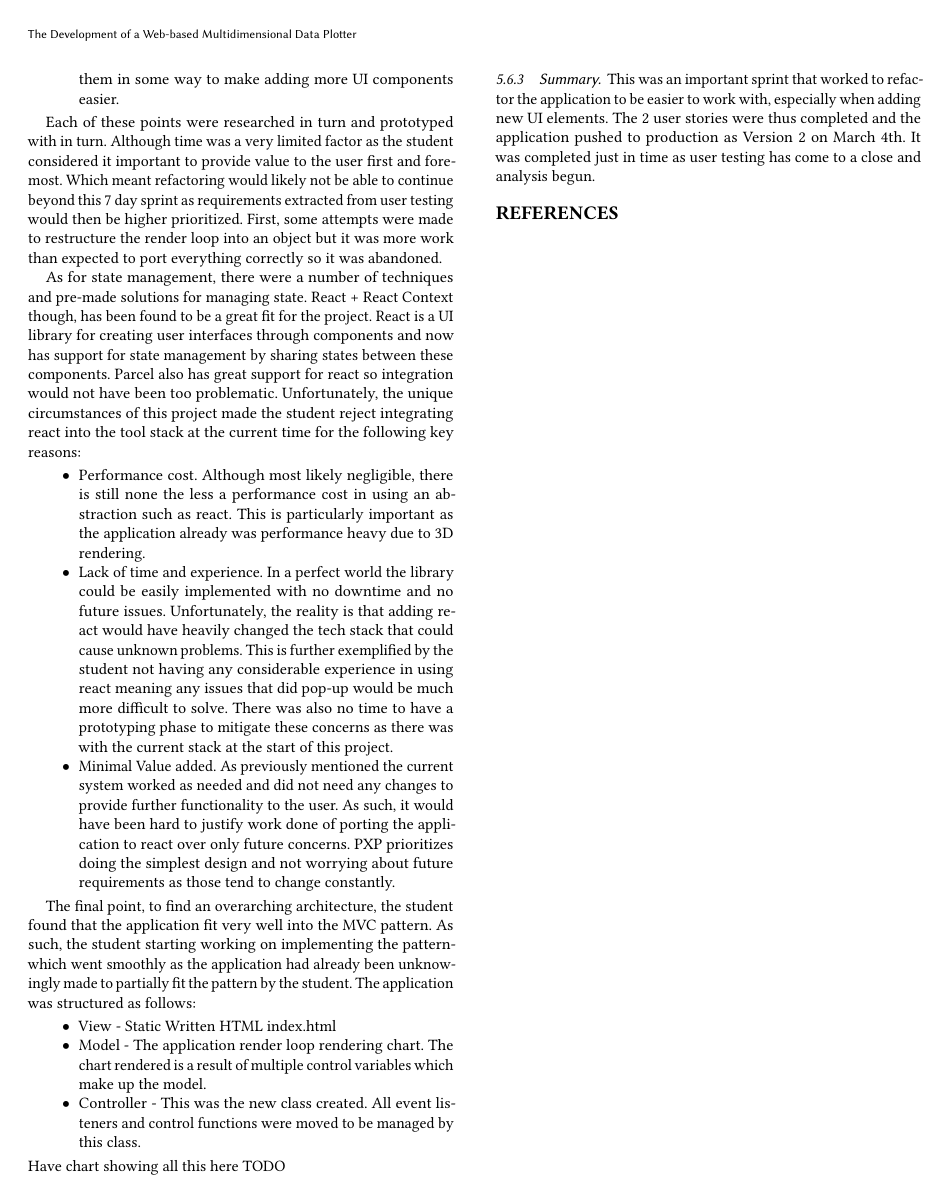
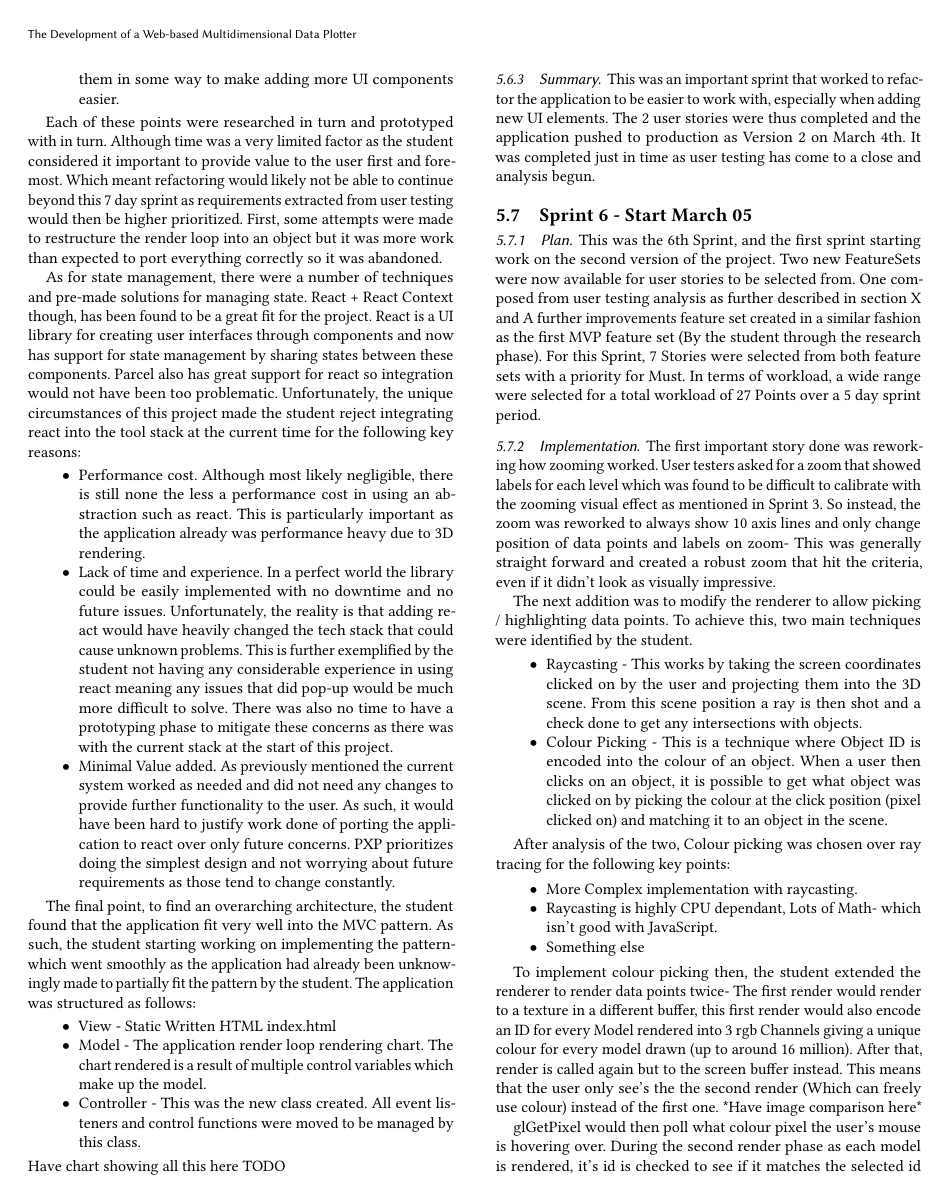
Before and after one commit to SamHarbi/HonsProject-2023-Multidimensional-Plotter, a LaTeX paper (Docs/Final_Report/main.tex, which reads Docs/Final_Report/author-files/sections/implementation.tex): page 11 of 12. Compiled offline with pdfLaTeX.

Commit message:
Sprint 6 Writeup

```diff
--- a/Docs/Final_Report/author-files/sections/implementation.tex
+++ b/Docs/Final_Report/author-files/sections/implementation.tex
@@ -144,3 +144,31 @@ Have chart showing all this here TODO
 This was an important sprint that worked to refactor the application to be easier to work with, especially when adding new UI elements.
 The 2 user stories were thus completed and the application pushed to production as Version 2 on March 4th.
 It was completed just in time as user testing has come to a close and analysis begun.
+
+\subsection{Sprint 6 - Start March 05}
+\subsubsection{Plan}
+This was the 6th Sprint, and the first sprint starting work on the second version of the project. Two new FeatureSets were now available for user stories to be selected from. One composed from user testing analysis as further described in section X and A further improvements feature set created in a similar fashion as the first MVP feature set (By the student through the research phase). For this Sprint, 7 Stories were selected from both feature sets with a priority for Must. In terms of workload, a wide range were selected for a total workload of 27 Points over a 5 day sprint period.
+
+\subsubsection{Implementation}
+The first important story done was reworking how zooming worked. User testers asked for a zoom that showed labels for each level which was found to be difficult to calibrate with the zooming visual effect as mentioned in Sprint 3. So instead, the zoom was reworked to always show 10 axis lines and only change position of data points and labels on zoom- This was generally straight forward and created a robust zoom that hit the criteria, even if it didn't look as visually impressive.
+
+The next addition was to modify the renderer to allow picking / highlighting data points. To achieve this, two main techniques were identified by the student.
+\begin{itemize}
+    \item Raycasting - This works by taking the screen coordinates clicked on by the user and projecting them into the 3D scene. From this scene position a ray is then shot and a check done to get any intersections with objects.
+    \item Colour Picking - This is a technique where Object ID is encoded into the colour of an object. When a user then clicks on an object, it is possible to get what object was clicked on by picking the colour at the click position (pixel clicked on) and matching it to an object in the scene.
+\end{itemize}
+
+After analysis of the two, Colour picking was chosen over ray tracing for the following key points:
+\begin{itemize}
+    \item More Complex implementation with raycasting.
+    \item Raycasting is highly CPU dependant, Lots of Math- which isn't good with JavaScript.
+    \item Something else
+\end{itemize}
+
+To implement colour picking then, the student extended the renderer to render data points twice- The first render would render to a texture in a different buffer, this first render would also encode an ID for every Model rendered into 3 rgb Channels giving a unique colour for every model drawn (up to around 16 million). After that, render is called again but to the screen buffer instead. This means that the user only see's the the second render (Which can freely use colour) instead of the first one.
+*Have image comparison here*
+
+glGetPixel would then poll what colour pixel the user's mouse is hovering over. During the second render phase as each model is rendered, it's id is checked to see if it matches the selected id extracted from the colour of the hovered over pixel. If it does, the model is highlighted and it's data saved to be displayed.
+
+\subsubsection{Summary}
+All User stories were completed as expected and the application pushed to production on March 11. With this sprint almost all Must stories from both Feature sets making this a very productive sprint and one that set the project on good track to be completed by the end of the month.
```
Also changed, not shown: Docs/Final_Report/main.pdf, 7 other files.
